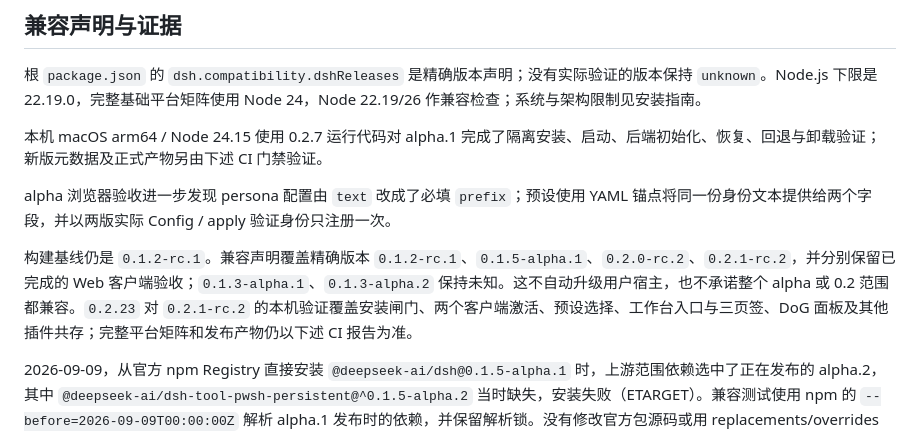
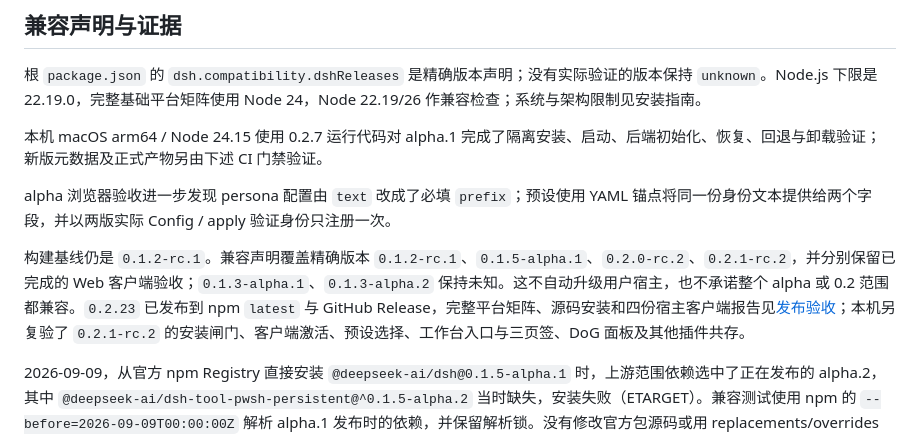
Before and after one commit to LiPu-jpg/Openwrite, a Markdown page: docs/DSH_STORE.md, the part around the change. Rendered like a GitHub page.

```diff
--- a/docs/DSH_STORE.md
+++ b/docs/DSH_STORE.md
@@ -23,7 +23,7 @@ OpenWrite 是一个完整的小说创作插件套件。商城安装目标是仓
 
 alpha 浏览器验收进一步发现 persona 配置由 `text` 改成了必填 `prefix`；预设使用 YAML 锚点将同一份身份文本提供给两个字段，并以两版实际 Config / apply 验证身份只注册一次。
 
-构建基线仍是 `0.1.2-rc.1`。兼容声明覆盖精确版本 `0.1.2-rc.1`、`0.1.5-alpha.1`、`0.2.0-rc.2`、`0.2.1-rc.2`，并分别保留已完成的 Web 客户端验收；`0.1.3-alpha.1`、`0.1.3-alpha.2` 保持未知。这不自动升级用户宿主，也不承诺整个 alpha 或 0.2 范围都兼容。`0.2.23` 对 `0.2.1-rc.2` 的本机验证覆盖安装闸门、两个客户端激活、预设选择、工作台入口与三页签、DoG 面板及其他插件共存；完整平台矩阵和发布产物仍以下述 CI 报告为准。
+构建基线仍是 `0.1.2-rc.1`。兼容声明覆盖精确版本 `0.1.2-rc.1`、`0.1.5-alpha.1`、`0.2.0-rc.2`、`0.2.1-rc.2`，并分别保留已完成的 Web 客户端验收；`0.1.3-alpha.1`、`0.1.3-alpha.2` 保持未知。这不自动升级用户宿主，也不承诺整个 alpha 或 0.2 范围都兼容。`0.2.23` 已发布到 npm `latest` 与 GitHub Release，完整平台矩阵、源码安装和四份宿主客户端报告见[发布验收](RELEASE_ACCEPTANCE.md#023)；本机另复验了 `0.2.1-rc.2` 的安装闸门、客户端激活、预设选择、工作台入口与三页签、DoG 面板及其他插件共存。
 
 2026-09-09，从官方 npm Registry 直接安装 `@deepseek-ai/dsh@0.1.5-alpha.1` 时，上游范围依赖选中了正在发布的 alpha.2，其中 `@deepseek-ai/dsh-tool-pwsh-persistent@^0.1.5-alpha.2` 当时缺失，安装失败（ETARGET）。兼容测试使用 npm 的 `--before=2026-09-09T00:00:00Z` 解析 alpha.1 发布时的依赖，并保留解析锁。没有修改官方包源码或用 replacements/overrides 冒充官方组件。此证据仅适用于报告中的宿主依赖图，不代表后续浮动依赖安装也通过。
 
```
Also changed, not shown: README.md (+1 -1 lines), docs/RELEASE_ACCEPTANCE.md (+4 -4 lines).
